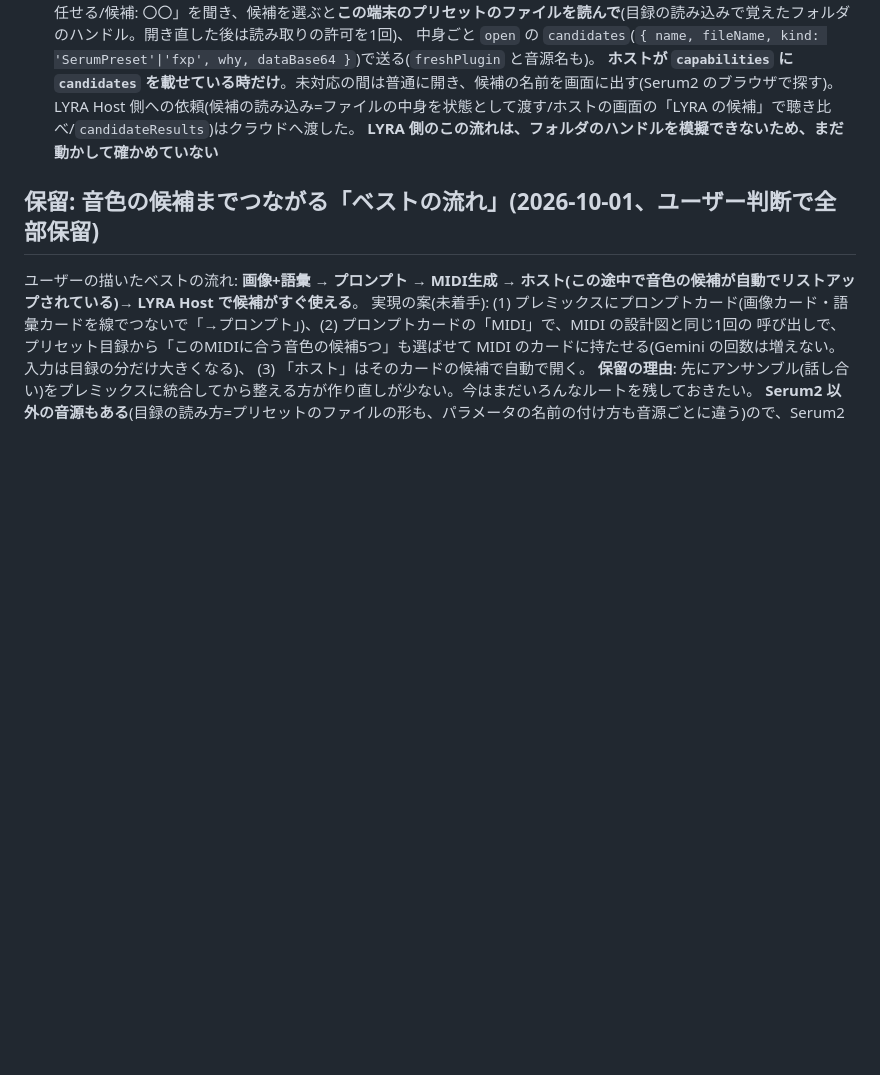
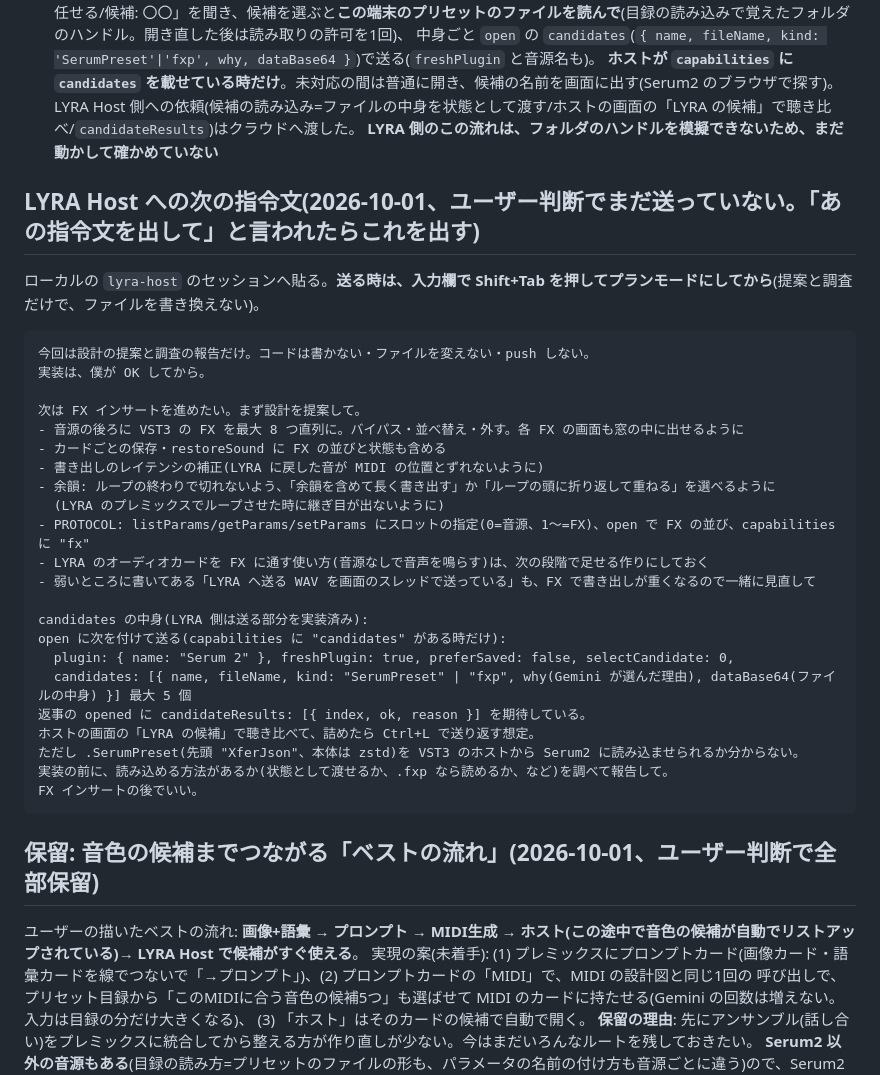
Before and after one commit to Toshiyuki1988/lyra, a Markdown page: CLAUDE.md, the part around the change. Rendered like a GitHub page; blank space fills up the shorter version.

Commit message:
CLAUDE.md: LYRA Host への次の指令文(FX インサートの設計・candidates の調査。未送信)を残す
Co-Authored-By: Claude Opus 5.5 <noreply@anthropic.com>

````diff
--- a/CLAUDE.md
+++ b/CLAUDE.md
@@ -870,6 +870,35 @@ CONSTELLATION(美術鑑賞記録アプリ)の姉妹アプリ。DTMプラグイ
   LYRA Host 側への依頼(候補の読み込み=ファイルの中身を状態として渡す/ホストの画面の「LYRA の候補」で聴き比べ/`candidateResults`)はクラウドへ渡した。
   **LYRA 側のこの流れは、フォルダのハンドルを模擬できないため、まだ動かして確かめていない**
 
+## LYRA Host への次の指令文(2026-10-01、ユーザー判断で**まだ送っていない**。「あの指令文を出して」と言われたらこれを出す)
+
+ローカルの `lyra-host` のセッションへ貼る。**送る時は、入力欄で Shift+Tab を押してプランモードにしてから**(提案と調査だけで、ファイルを書き換えない)。
+
+```
+今回は設計の提案と調査の報告だけ。コードは書かない・ファイルを変えない・push しない。
+実装は、僕が OK してから。
+
+次は FX インサートを進めたい。まず設計を提案して。
+- 音源の後ろに VST3 の FX を最大 8 つ直列に。バイパス・並べ替え・外す。各 FX の画面も窓の中に出せるように
+- カードごとの保存・restoreSound に FX の並びと状態も含める
+- 書き出しのレイテンシの補正(LYRA に戻した音が MIDI の位置とずれないように)
+- 余韻: ループの終わりで切れないよう、「余韻を含めて長く書き出す」か「ループの頭に折り返して重ねる」を選べるように
+  (LYRA のプレミックスでループさせた時に継ぎ目が出ないように)
+- PROTOCOL: listParams/getParams/setParams にスロットの指定(0=音源、1〜=FX)、open で FX の並び、capabilities に "fx"
+- LYRA のオーディオカードを FX に通す使い方(音源なしで音声を鳴らす)は、次の段階で足せる作りにしておく
+- 弱いところに書いてある「LYRA へ送る WAV を画面のスレッドで送っている」も、FX で書き出しが重くなるので一緒に見直して
+
+candidates の中身(LYRA 側は送る部分を実装済み):
+open に次を付けて送る(capabilities に "candidates" がある時だけ):
+  plugin: { name: "Serum 2" }, freshPlugin: true, preferSaved: false, selectCandidate: 0,
+  candidates: [{ name, fileName, kind: "SerumPreset" | "fxp", why(Gemini が選んだ理由), dataBase64(ファイルの中身) }] 最大 5 個
+返事の opened に candidateResults: [{ index, ok, reason }] を期待している。
+ホストの画面の「LYRA の候補」で聴き比べて、詰めたら Ctrl+L で送り返す想定。
+ただし .SerumPreset(先頭 "XferJson"、本体は zstd)を VST3 のホストから Serum2 に読み込ませられるか分からない。
+実装の前に、読み込める方法があるか(状態として渡せるか、.fxp なら読めるか、など)を調べて報告して。
+FX インサートの後でいい。
+```
+
 ## 保留: 音色の候補までつながる「ベストの流れ」(2026-10-01、ユーザー判断で全部保留)
 
 ユーザーの描いたベストの流れ: **画像+語彙 → プロンプト → MIDI生成 → ホスト(この途中で音色の候補が自動でリストアップされている)→ LYRA Host で候補がすぐ使える**。
````
